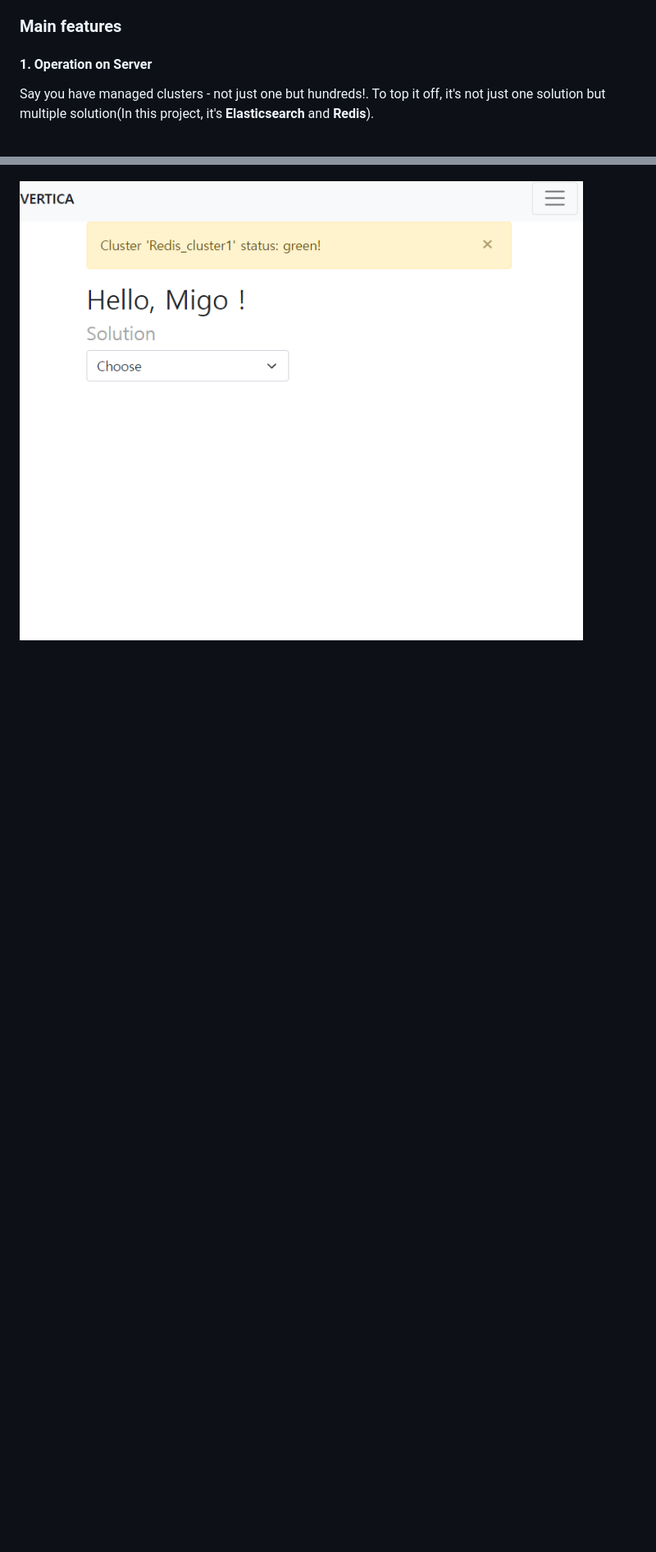
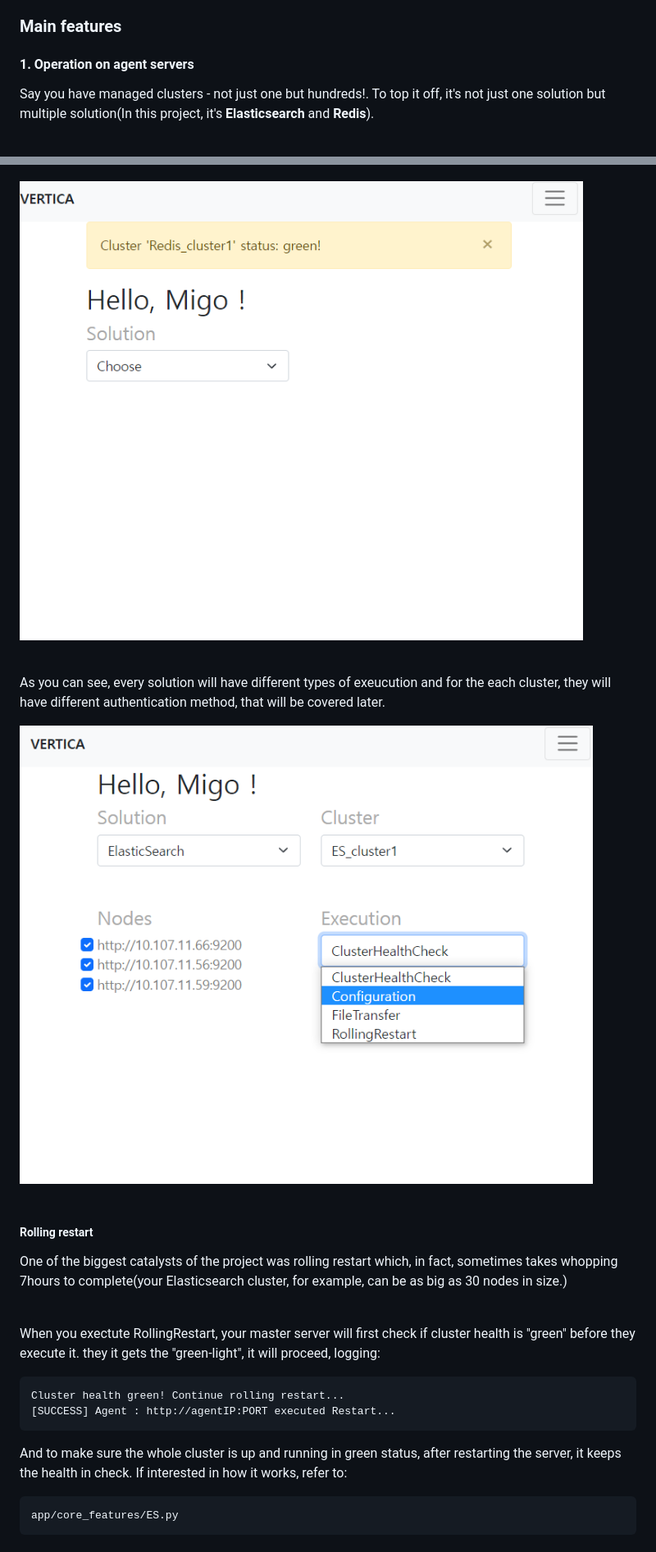
Before and after one commit to Migorithm/migo_server_management, a Markdown page: README.md, 2 parts joined by grey strips. Shown: that part at 82% size. Rendered like a GitHub page; pictures changed too: guideline_pics/op6.png (added); blank space fills up the shorter version.

Commit message:
readme edited; Rolling restart and Configuration modification was described

```diff
--- a/README.md
+++ b/README.md
@@ -19,7 +19,7 @@ Then, why not use Ansible or some other configuration management application? Th
 - Learning them itself requires some amount of learning curve.
 
 ### Main features
-#### 1. Operation on Server
+#### 1. Operation on agent servers
 Say you have managed clusters - not just one but hundreds!. To top it off, it's not just one solution but multiple solution(In this project, it's **Elasticsearch** and **Redis**).<br><br>
 
 Given this situation, you first select solution, and then this application shows you a list of clusters that belong to the solution. You select one of them, then it will give you a list of nodes in a "checkable" form.<br><br>
@@ -31 +32,18 @@ All this happens asynchronously.:
 <img src="./guideline_pics/op4.png"><br><br>
+
+As you can see, every solution will have different types of exeucution and for the each cluster, they will have different authentication method, that will be covered later.<br>
+
+<img src="./guideline_pics/op6.png"><br><br>
+
+##### Rolling restart
+One of the biggest catalysts of the project was rolling restart which, in fact, sometimes takes whopping 7hours to complete(your Elasticsearch cluster, for example, can be as big as 30 nodes in size.)<br><br>
+
+When you exectute RollingRestart, your master server will first check if cluster health is "green" before they execute it. they it gets the "green-light", it will proceed, logging:
+
+    Cluster health green! Continue rolling restart...
+    [SUCCESS] Agent : http://agentIP:PORT executed Restart...
+
+And to make sure the whole cluster is up and running in green status, after restarting the server, it keeps the health in check. If interested in how it works, refer to:
+
+    app/core_features/ES.py
+
```
Also changed, not shown: other parts of README.md (+17 -0 lines), guideline_pics/modi1.png (added), guideline_pics/modi2.png (added), guideline_pics/modiResult.png (added), guideline_pics/op5.png (added).
